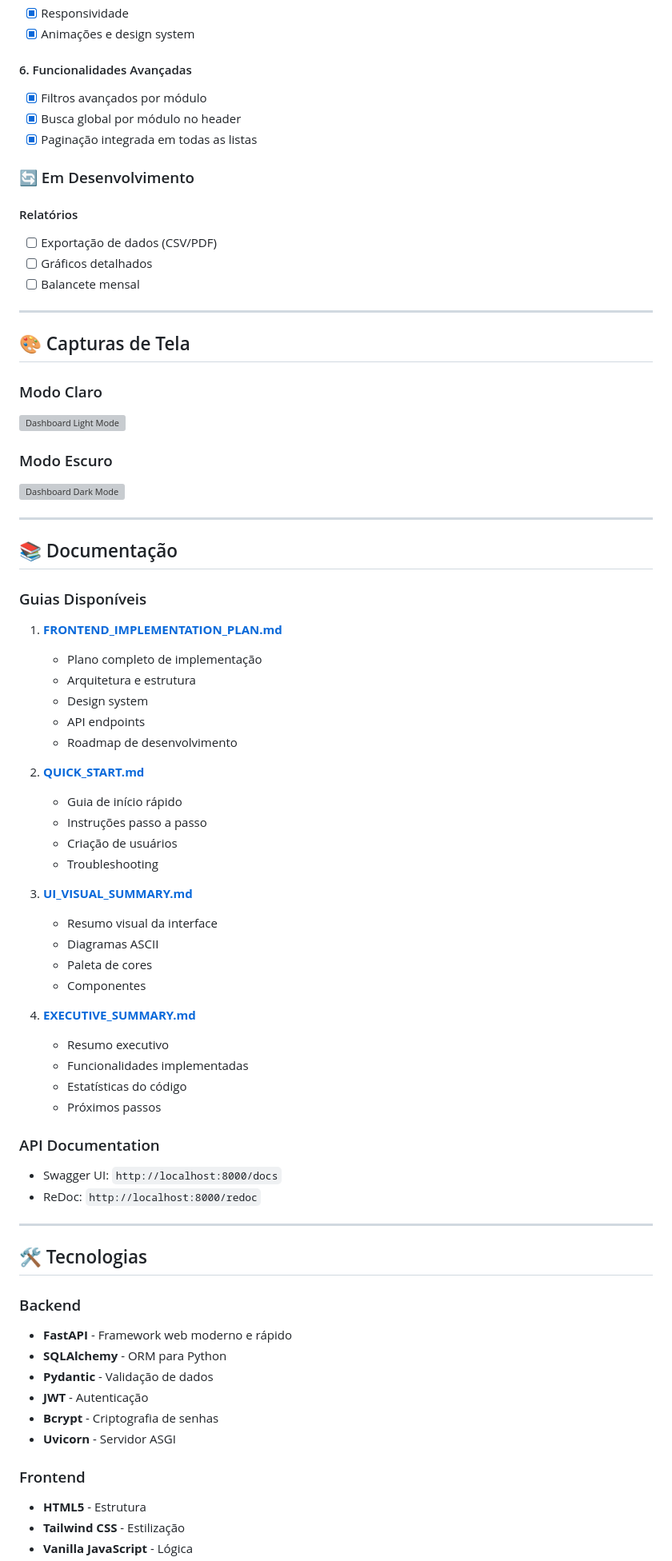
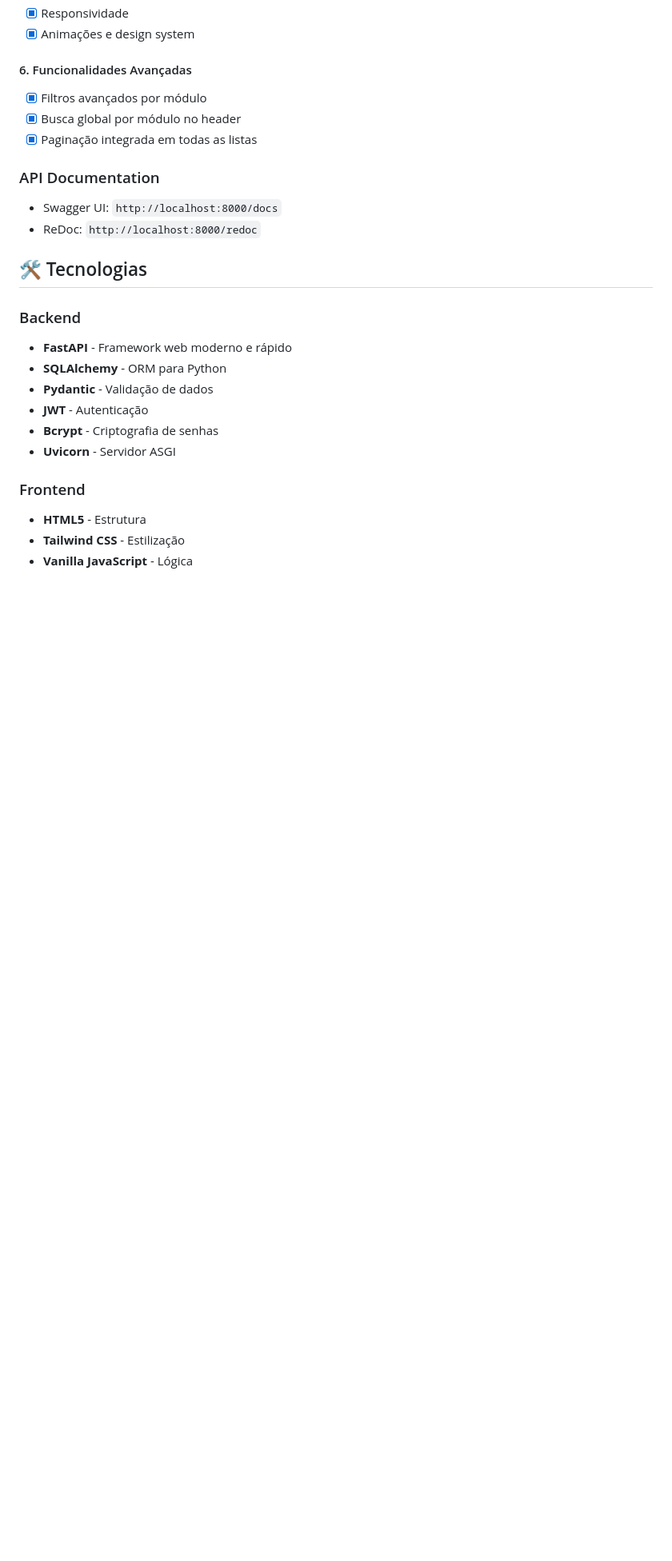
Before and after one commit to aureliomarkos/meu-caixa, a Markdown page: README.md, the part around the change. Shown at 80% size. Rendered like a GitHub page; blank space fills up the shorter version; grey boxes are pictures that could not be loaded.

Commit message:
acerto do arquivo README.md

```diff
--- a/README.md
+++ b/README.md
@@ -157,59 +157,10 @@ meu-caixa/
 - [x] Busca global por módulo no header
 - [x] Paginação integrada em todas as listas
 
-### 🔄 Em Desenvolvimento
-
-#### Relatórios
-- [ ] Exportação de dados (CSV/PDF)
-- [ ] Gráficos detalhados
-- [ ] Balancete mensal
-
----
-
-## 🎨 Capturas de Tela
-
-### Modo Claro
-![Dashboard Light Mode](dashboard_preview.png)
-
-### Modo Escuro
-![Dashboard Dark Mode](dashboard_dark_mode.png)
-
----
-
-## 📚 Documentação
-
-### Guias Disponíveis
-
-1. **[FRONTEND_IMPLEMENTATION_PLAN.md](FRONTEND_IMPLEMENTATION_PLAN.md)**
-   - Plano completo de implementação
-   - Arquitetura e estrutura
-   - Design system
-   - API endpoints
-   - Roadmap de desenvolvimento
-
-2. **[QUICK_START.md](QUICK_START.md)**
-   - Guia de início rápido
-   - Instruções passo a passo
-   - Criação de usuários
-   - Troubleshooting
-
-3. **[UI_VISUAL_SUMMARY.md](UI_VISUAL_SUMMARY.md)**
-   - Resumo visual da interface
-   - Diagramas ASCII
-   - Paleta de cores
-   - Componentes
-
-4. **[EXECUTIVE_SUMMARY.md](EXECUTIVE_SUMMARY.md)**
-   - Resumo executivo
-   - Funcionalidades implementadas
-   - Estatísticas do código
-   - Próximos passos
-
 ### API Documentation
 - Swagger UI: `http://localhost:8000/docs`
 - ReDoc: `http://localhost:8000/redoc`
 
----
 
 ## 🛠️ Tecnologias
 
```
